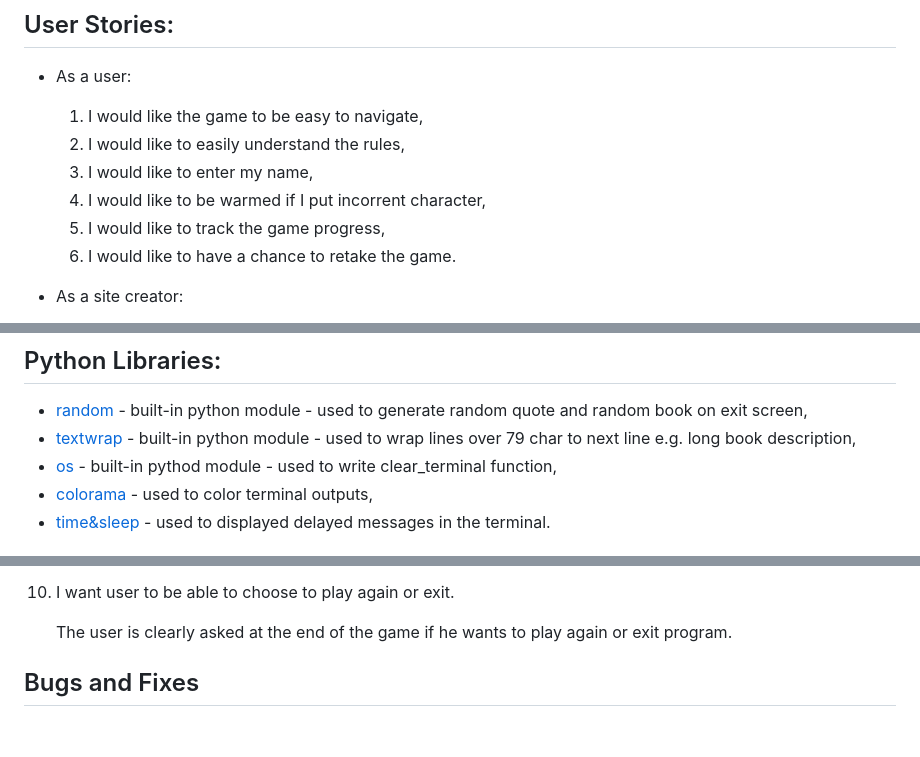
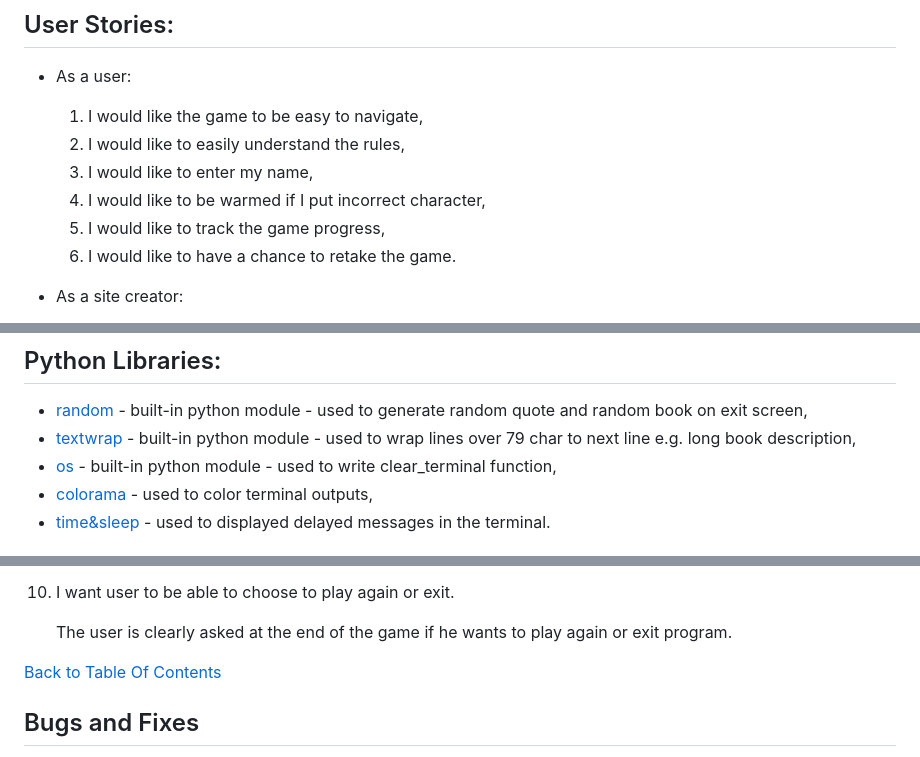
Before and after one commit to DominikBBB/PP3-Hangman, a Markdown page: README.md, 3 parts joined by grey strips. GitHub-like rendering; blank space fills up the shorter version.

```diff
--- a/README.md
+++ b/README.md
@@ -80,7 +80,7 @@ The Hangman Game is a very popular world game. In this application, the user is
     1. I would like the game to be easy to navigate,
     2. I would like to easily understand the rules,
     3. I would like to enter my name,
-    4. I would like to be warmed if I put incorrent character,
+    4. I would like to be warmed if I put incorrect character,
     5. I would like to track the game progress,
     6. I would like to have a chance to retake the game.
 
@@ -298,7 +298,7 @@ Topography in the terminal is very limited. To make the terminal messages more i
 
 - [random](https://docs.python.org/3/library/random.html) - built-in python module - used to generate random quote and random book on exit screen,
 - [textwrap](https://docs.python.org/3/library/textwrap.html) - built-in python module - used to wrap lines over 79 char to next line e.g. long book description,
-- [os](https://docs.python.org/3/library/os.html) - built-in pythod module - used to write clear_terminal function,
+- [os](https://docs.python.org/3/library/os.html) - built-in python module - used to write clear_terminal function,
 - [colorama](https://pypi.org/project/colorama/) - used to color terminal outputs,
 - [time&sleep](https://docs.python.org/3/library/time.html) - used to displayed delayed messages in the terminal.
 
@@ -395,6 +400,9 @@ Topography in the terminal is very limited. To make the terminal messages more i
    10. I want user to be able to choose to play again or exit.
 
         The user is clearly asked at the end of the game if he wants to play again or exit program.
+
+
+[Back to Table Of Contents](#table-of-contents)
 
 
 ## Bugs and Fixes
```
Also changed, not shown: other parts of README.md (+11 -6 lines).
